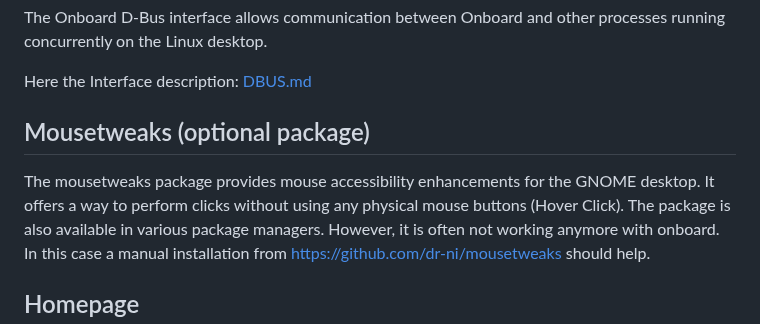
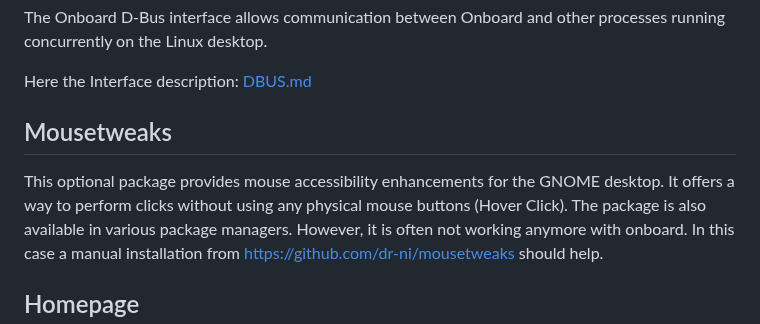
Before and after one commit to dr-ni/onboard, a Markdown page: README.md, the part around the change. GitHub-like rendering.

```diff
--- a/README.md
+++ b/README.md
@@ -126,11 +126,10 @@ The Onboard D-Bus interface allows communication between Onboard and other proce
 Here the Interface description:
 [DBUS.md](https://github.com/dr-ni/onboard/blob/main/DBUS.md)
 
-## Mousetweaks (optional package)
+## Mousetweaks
 
-The mousetweaks package provides mouse accessibility enhancements for the
-GNOME desktop. It offers a way to perform clicks without using any physical
-mouse buttons (Hover Click).
+This optional package provides mouse accessibility enhancements for the GNOME desktop.
+It offers a way to perform clicks without using any physical mouse buttons (Hover Click).
 The package is also available in various package managers. However, it is often
 not working anymore with onboard. In this case a manual installation from https://github.com/dr-ni/mousetweaks should help.
 
```
